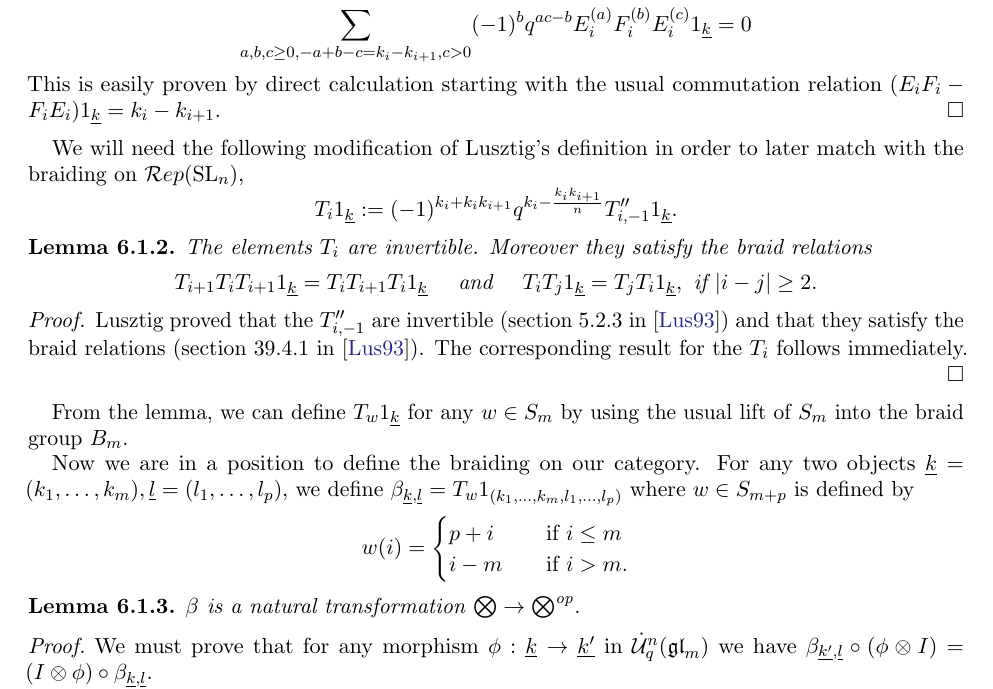
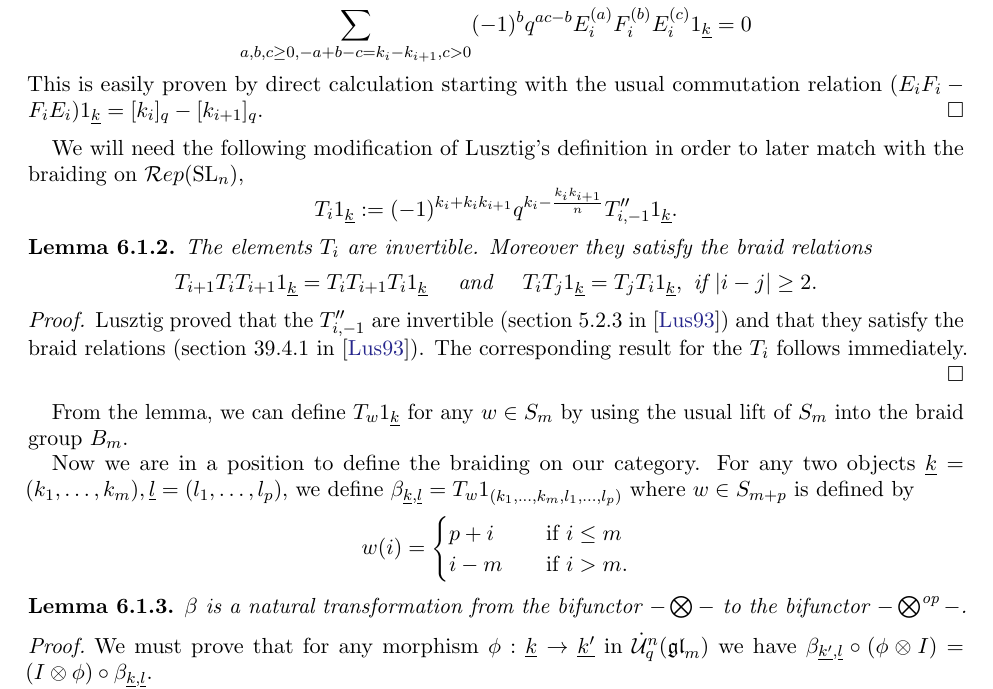
Before and after one commit to semorrison/webs, a LaTeX paper (webs.tex): part of page 27 of 30, cut so that both start at the same text. Compiled offline with pdfLaTeX.

Commit message:
bifunctor

```diff
--- a/webs.tex
+++ b/webs.tex
@@ -1654,7 +1654,7 @@ $T''_{i,-1} \one_{\ul{k}} = \sum_{a, b \ge 0, -a +b = k_i - k_{i+1}} (-q)^{-b} E
 \begin{proof}
 By the definition of $ T''_{i,-1}$, we must show that
 $$\sum_{a, b, c \ge 0, -a +b -c = k_i - k_{i+1}, c > 0 } (-1)^b q^{ac - b} E_i^{(a)} F_i^{(b)} E_i^{(c)} \one_{\ul{k}} = 0 $$
-This is easily proven by direct calculation starting with the usual commutation relation $ (E_i F_i - F_i E_i)\one_{\ul{k}} = k_i - k_{i+1} $.
+This is easily proven by direct calculation starting with the usual commutation relation $ (E_i F_i - F_i E_i)\one_{\ul{k}} = [k_i]_q - [k_{i+1}]_q $.
 \end{proof}
 
 We will need the following modification of Lusztig's definition in order to later match with the braiding on $ \Rep(\SL_n) $,
@@ -1677,7 +1677,7 @@ $$ w(i) = \begin{cases} p + i \ \ & \text{ if } i \le m  \\
  $$
 
 \begin{lem} \label{le:natural}
-$\beta $ is a natural transformation $\bigotimes \to \bigotimes^{\text{op}}$.
+$\beta $ is a natural transformation from the bifunctor $- \bigotimes -$ to the bifunctor $- \bigotimes^{\text{op}} -$.
 \end{lem}
 
 \begin{proof}
```
Also changed, not shown: webs.tex (6 more changed lines).
